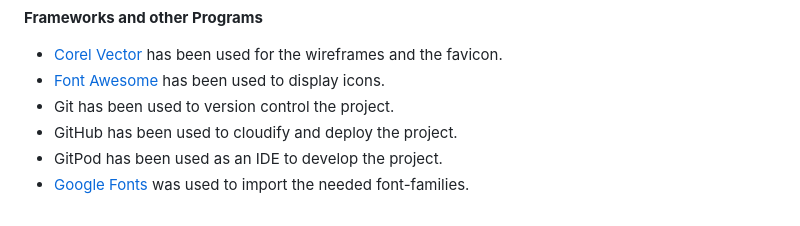
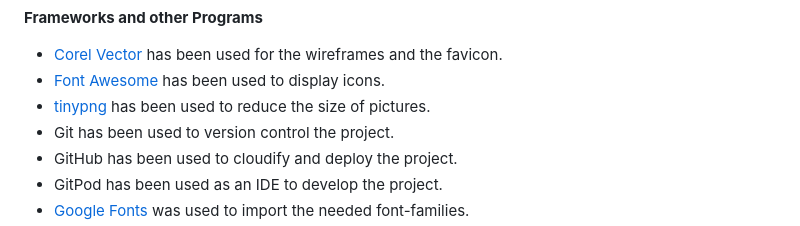
Before and after one commit to yannickferenczi/fancy-farmers, a Markdown page: README.md, the part around the change. Drawn GitHub-style.

Commit message:
Add tinypng to frameworks and other programs in README.md

```diff
--- a/README.md
+++ b/README.md
@@ -160,6 +160,7 @@ The wireframes have been implemented using Corel Vector. The point in creating t
 <ul>
     <li><a href="https://app.corelvector.com/ target="_blank">Corel Vector</a> has been used for the wireframes and the favicon.</li>
     <li><a href="https://fontawesome.com/" target="_blank">Font Awesome</a> has been used to display icons.</li>
+    <li><a href="https://tinypng.com/" target="_blank">tinypng</a> has been used to reduce the size of pictures.</li>
     <li>Git has been used to version control the project.</li>
     <li>GitHub has been used to cloudify and deploy the project.</li>
     <li>GitPod has been used as an IDE to develop the project.</li>
```
